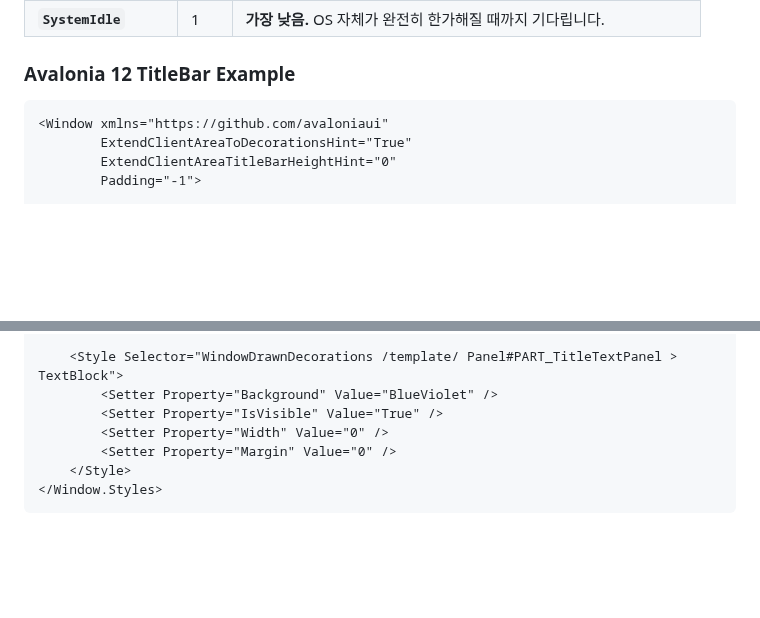
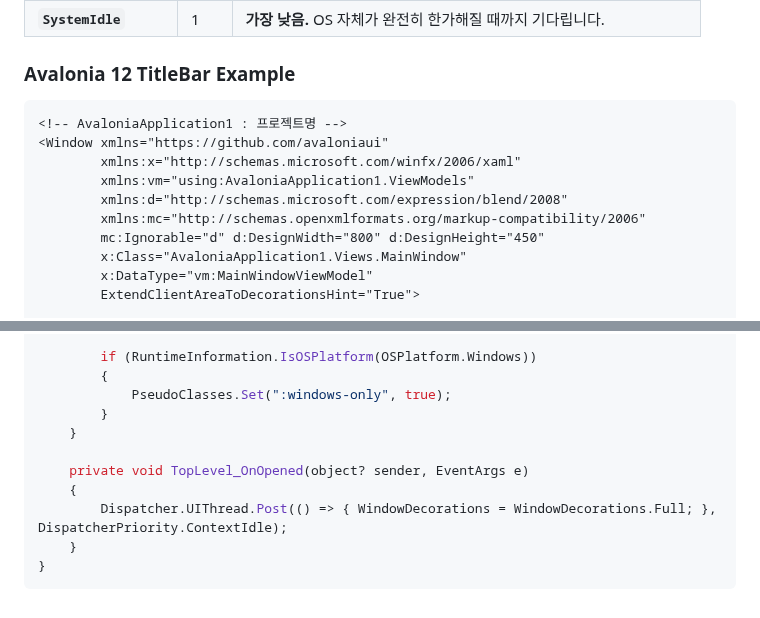
Before and after one commit to DebugJO/HelloWorldSample, a Markdown page: Avalonia/readme.md, 2 parts joined by grey strips. Rendered like a GitHub page; blank space fills up the shorter version.

````diff
--- a/Avalonia/readme.md
+++ b/Avalonia/readme.md
@@ -497,8 +497,14 @@ public void ProcessPayment(Order order)
 ### Avalonia 12 TitleBar Example
 
 ```xml
+<!-- AvaloniaApplication1 : 프로젝트명 -->
 <Window xmlns="https://github.com/avaloniaui"
-        ExtendClientAreaToDecorationsHint="True"
-        ExtendClientAreaTitleBarHeightHint="0"
-        Padding="-1">
+        xmlns:x="http://schemas.microsoft.com/winfx/2006/xaml"
+        xmlns:vm="using:AvaloniaApplication1.ViewModels"
+        xmlns:d="http://schemas.microsoft.com/expression/blend/2008"
+        xmlns:mc="http://schemas.openxmlformats.org/markup-compatibility/2006"
+        mc:Ignorable="d" d:DesignWidth="800" d:DesignHeight="450"
+        x:Class="AvaloniaApplication1.Views.MainWindow"
+        x:DataType="vm:MainWindowViewModel"
+        ExtendClientAreaToDecorationsHint="True">
 
@@ -544,9 +538,13 @@ public void ProcessPayment(Order order)
 
-    <Style Selector="WindowDrawnDecorations /template/ Panel#PART_TitleTextPanel > TextBlock">
-        <Setter Property="Background" Value="BlueViolet" />
-        <Setter Property="IsVisible" Value="True" />
-        <Setter Property="Width" Value="0" />
-        <Setter Property="Margin" Value="0" />
-    </Style>
-</Window.Styles>
+        if (RuntimeInformation.IsOSPlatform(OSPlatform.Windows))
+        {
+            PseudoClasses.Set(":windows-only", true);
+        }
+    }
+
+    private void TopLevel_OnOpened(object? sender, EventArgs e)
+    {
+        Dispatcher.UIThread.Post(() => { WindowDecorations = WindowDecorations.Full; }, DispatcherPriority.ContextIdle);
+    }
+}
 ```
````
Also changed, not shown: other parts of Avalonia/readme.md (+25 -37 lines).
